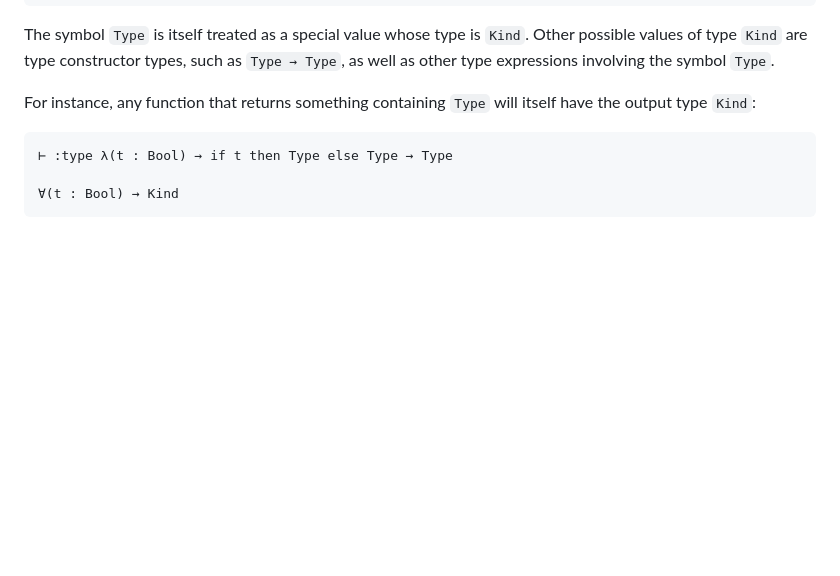
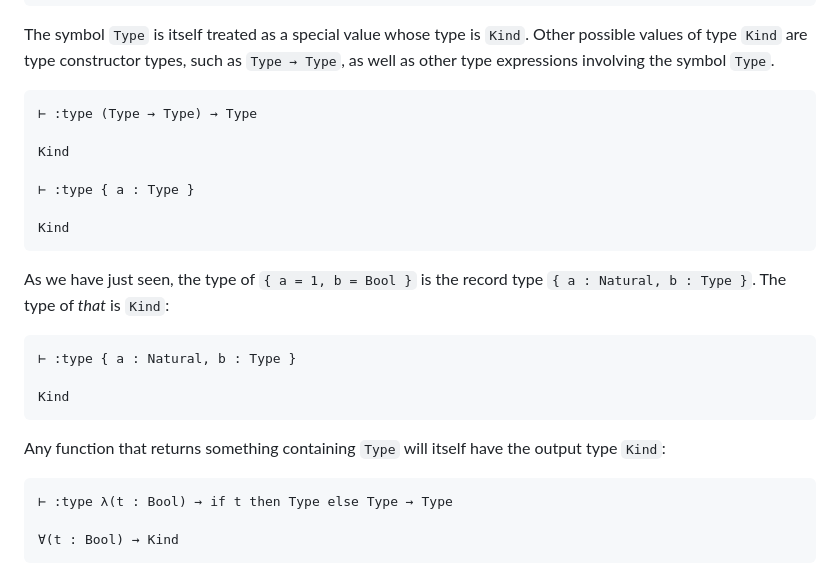
Before and after one commit to winitzki/scall, a Markdown page: tutorial/programming_dhall.md, the part around the change. Rendered like a GitHub page; blank space fills up the shorter version.

Commit message:
more detail about Type / Kind

````diff
--- a/tutorial/programming_dhall.md
+++ b/tutorial/programming_dhall.md
@@ -337,7 +337,25 @@ Records and union types may contain types as well as values:
 The symbol `Type` is itself treated as a special value whose type is `Kind`.
 Other possible values of type `Kind` are type constructor types, such as `Type → Type`, as well as other type expressions involving the symbol `Type`.
 
-For instance, any function that returns something containing `Type` will itself have the output type `Kind`:
+```dhall
+⊢ :type (Type → Type) → Type
+
+Kind
+
+⊢ :type { a : Type }
+
+Kind
+```
+
+As we have just seen, the type of `{ a = 1, b = Bool }` is the record type `{ a : Natural, b : Type }`. The type of _that_ is `Kind`:
+
+```dhall
+⊢ :type { a : Natural, b : Type }
+
+Kind
+```
+
+Any function that returns something containing `Type` will itself have the output type `Kind`:
 
 ```dhall
 ⊢ :type λ(t : Bool) → if t then Type else Type → Type
````
